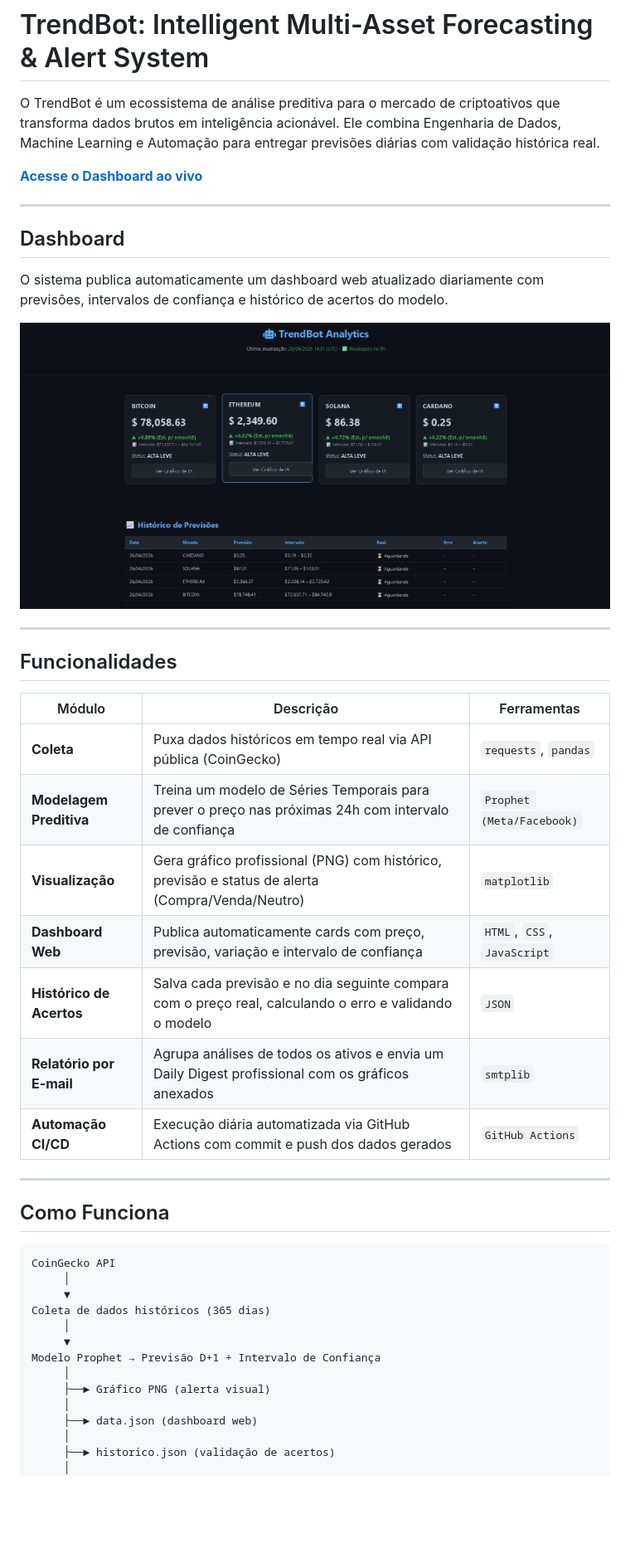
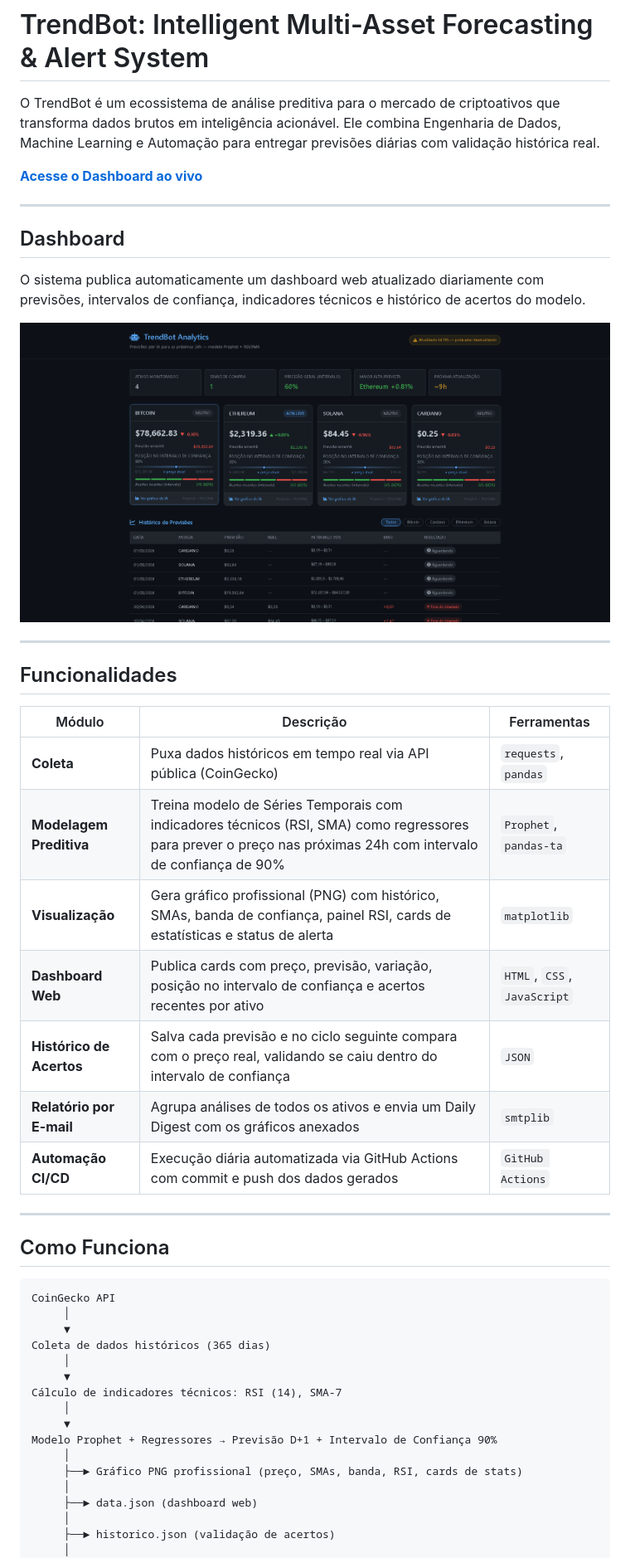
Before and after one commit to evertonldesouza/TrendBot, a Markdown page: readme.md, the part around one of its changes. Shown at 83% size. Rendered like a GitHub page; pictures changed too: docs/dashboard.png; blank space fills up the shorter version.

```diff
--- a/readme.md
+++ b/readme.md
@@ -2,13 +2,13 @@
 
 O TrendBot é um ecossistema de análise preditiva para o mercado de criptoativos que transforma dados brutos em inteligência acionável. Ele combina Engenharia de Dados, Machine Learning e Automação para entregar previsões diárias com validação histórica real.
 
- **[Acesse o Dashboard ao vivo](https://evertonldesouza.github.io/TrendBot/)**
+**[Acesse o Dashboard ao vivo](https://evertonldesouza.github.io/TrendBot/)**
 
 ---
 
 ## Dashboard
 
-O sistema publica automaticamente um dashboard web atualizado diariamente com previsões, intervalos de confiança e histórico de acertos do modelo.
+O sistema publica automaticamente um dashboard web atualizado diariamente com previsões, intervalos de confiança, indicadores técnicos e histórico de acertos do modelo.
 
 ![Dashboard Preview](docs/dashboard.png)
 
@@ -19,11 +19,11 @@ O sistema publica automaticamente um dashboard web atualizado diariamente com pr
 | Módulo | Descrição | Ferramentas |
 |--------|-----------|-------------|
 | **Coleta** | Puxa dados históricos em tempo real via API pública (CoinGecko) | `requests`, `pandas` |
-| **Modelagem Preditiva** | Treina um modelo de Séries Temporais para prever o preço nas próximas 24h com intervalo de confiança | `Prophet (Meta/Facebook)` |
-| **Visualização** | Gera gráfico profissional (PNG) com histórico, previsão e status de alerta (Compra/Venda/Neutro) | `matplotlib` |
-| **Dashboard Web** | Publica automaticamente cards com preço, previsão, variação e intervalo de confiança | `HTML`, `CSS`, `JavaScript` |
-| **Histórico de Acertos** | Salva cada previsão e no dia seguinte compara com o preço real, calculando o erro e validando o modelo | `JSON` |
-| **Relatório por E-mail** | Agrupa análises de todos os ativos e envia um Daily Digest profissional com os gráficos anexados | `smtplib` |
+| **Modelagem Preditiva** | Treina modelo de Séries Temporais com indicadores técnicos (RSI, SMA) como regressores para prever o preço nas próximas 24h com intervalo de confiança de 90% | `Prophet`, `pandas-ta` |
+| **Visualização** | Gera gráfico profissional (PNG) com histórico, SMAs, banda de confiança, painel RSI, cards de estatísticas e status de alerta | `matplotlib` |
+| **Dashboard Web** | Publica cards com preço, previsão, variação, posição no intervalo de confiança e acertos recentes por ativo | `HTML`, `CSS`, `JavaScript` |
+| **Histórico de Acertos** | Salva cada previsão e no ciclo seguinte compara com o preço real, validando se caiu dentro do intervalo de confiança | `JSON` |
+| **Relatório por E-mail** | Agrupa análises de todos os ativos e envia um Daily Digest com os gráficos anexados | `smtplib` |
 | **Automação CI/CD** | Execução diária automatizada via GitHub Actions com commit e push dos dados gerados | `GitHub Actions` |
 
 ---
@@ -37,9 +37,12 @@ CoinGecko API
 Coleta de dados históricos (365 dias)
      │
      ▼
-Modelo Prophet → Previsão D+1 + Intervalo de Confiança
+Cálculo de indicadores técnicos: RSI (14), SMA-7
      │
-     ├──► Gráfico PNG (alerta visual)
+     ▼
+Modelo Prophet + Regressores → Previsão D+1 + Intervalo de Confiança 90%
+     │
+     ├──► Gráfico PNG profissional (preço, SMAs, banda, RSI, cards de stats)
      │
      ├──► data.json (dashboard web)
      │
```
Also changed, not shown: other parts of readme.md (+86 -16 lines).
